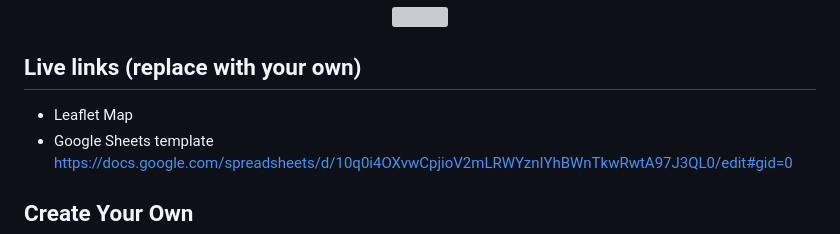
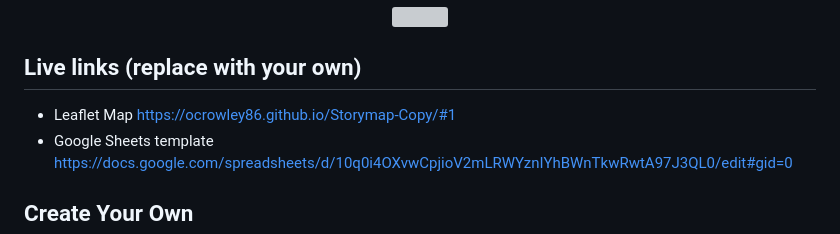
Before and after one commit to ocrowley86/Storymap-Copy, a Markdown page: README.md, the part around the change. Drawn GitHub-style; grey boxes are pictures that could not be loaded.

```diff
--- a/README.md
+++ b/README.md
@@ -7,7 +7,7 @@ Supports images, audio and video embeddings, and Leaflet TileLayer/geojson overl
 </p>
 
 ## Live links (replace with your own)
-- Leaflet Map
+- Leaflet Map https://ocrowley86.github.io/Storymap-Copy/#1
 - Google Sheets template https://docs.google.com/spreadsheets/d/10q0i4OXvwCpjioV2mLRWYznIYhBWnTkwRwtA97J3QL0/edit#gid=0
 
 ## Create Your Own
```
